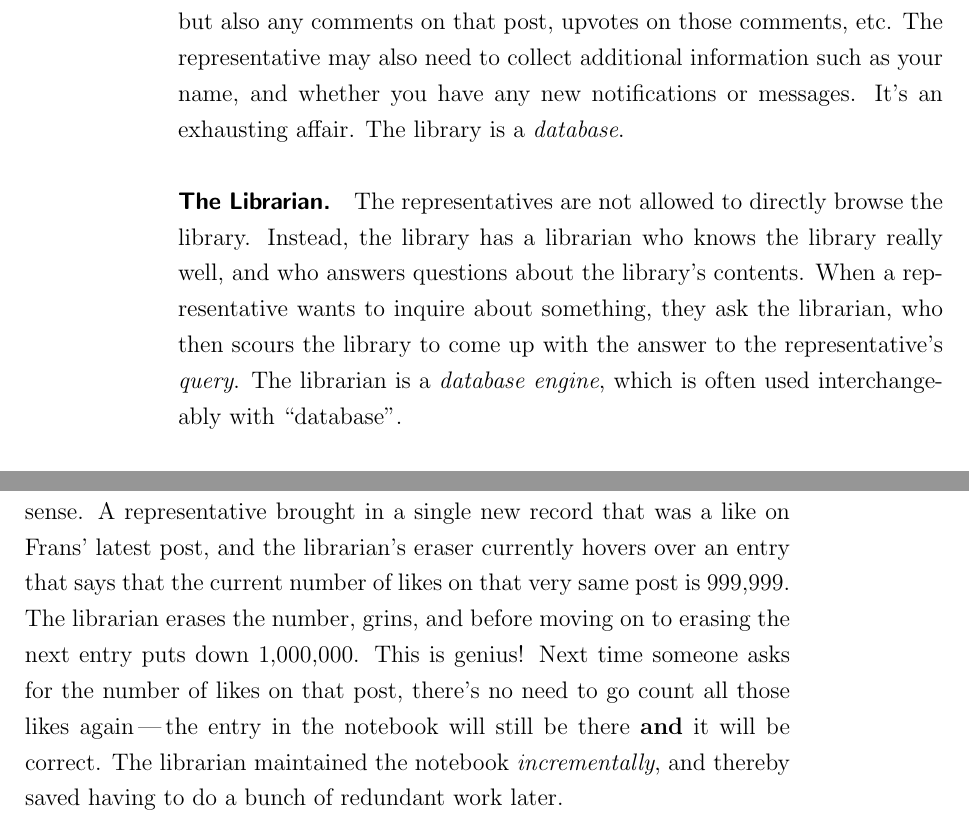
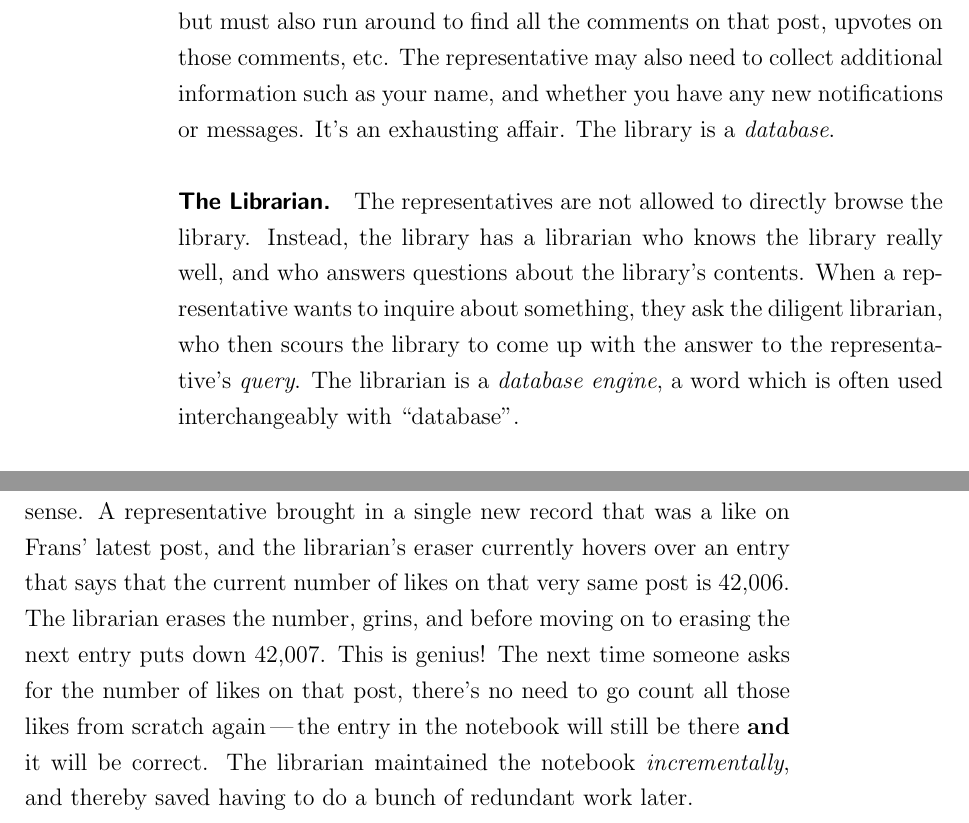
Before and after one commit to jonhoo/thesis, a LaTeX thesis (thesis.tex, which reads A1-simpler-terms.tex): two parts of pages 110 and 113 of 125, joined at a grey line, cut so that both start at the same text. Compiled offline with pdfLaTeX.

Commit message:
nits from mom

```diff
--- a/A1-simpler-terms.tex
+++ b/A1-simpler-terms.tex
@@ -22,19 +22,21 @@ information relevant to whatever you are trying to view. If you are looking at
 your Facebook timeline, the representative has to figured out who your friends
 are, what they have posted recently, what comments there are on those posts,
 etc. Similarly, if you are looking at a Reddit post, the representative must
-gather the original post, but also any comments on that post, upvotes on those
-comments, etc. The representative may also need to collect additional
-information such as your name, and whether you have any new notifications or
-messages. It's an exhausting affair. The library is a \textit{database}.
+gather the original post, but must also run around to find all the comments on
+that post, upvotes on those comments, etc. The representative may also need to
+collect additional information such as your name, and whether you have any new
+notifications or messages. It's an exhausting affair. The library is a
+\textit{database}.
 
 \paragraph{The Librarian.}
 %
 The representatives are not allowed to directly browse the library. Instead, the
 library has a librarian who knows the library really well, and who answers
 questions about the library's contents. When a representative wants to inquire
-about something, they ask the librarian, who then scours the library to come up
-with the answer to the representative's \textit{query}. The librarian is a
-\textit{database engine}, which is often used interchangeably with ``database''.
+about something, they ask the diligent librarian, who then scours the library to
+come up with the answer to the representative's \textit{query}. The librarian is
+a \textit{database engine}, a word which is often used interchangeably with
+``database''.
 
 \paragraph{Answering Questions.}
 %
@@ -140,13 +142,13 @@ While erasing a notebook entry one day, the librarian catches themselves
 thinking that what they're doing makes little sense. A representative brought in
 a single new record that was a like on Frans' latest post, and the librarian's
 eraser currently hovers over an entry that says that the current number of likes
-on that very same post is 999,999. The librarian erases the number, grins, and
-before moving on to erasing the next entry puts down 1,000,000. This is genius!
-Next time someone asks for the number of likes on that post, there's no need to
-go count all those likes again\,---\,the entry in the notebook will still be
-there \textbf{and} it will be correct. The librarian maintained the notebook
-\textit{incrementally}, and thereby saved having to do a bunch of redundant work
-later.
+on that very same post is 42,006. The librarian erases the number, grins, and
+before moving on to erasing the next entry puts down 42,007. This is genius! The
+next time someone asks for the number of likes on that post, there's no need to
+go count all those likes from scratch again\,---\,the entry in the notebook will
+still be there \textbf{and} it will be correct. The librarian maintained the
+notebook \textit{incrementally}, and thereby saved having to do a bunch of
+redundant work later.
 
 \paragraph{More. More! More!!}
 %
```
